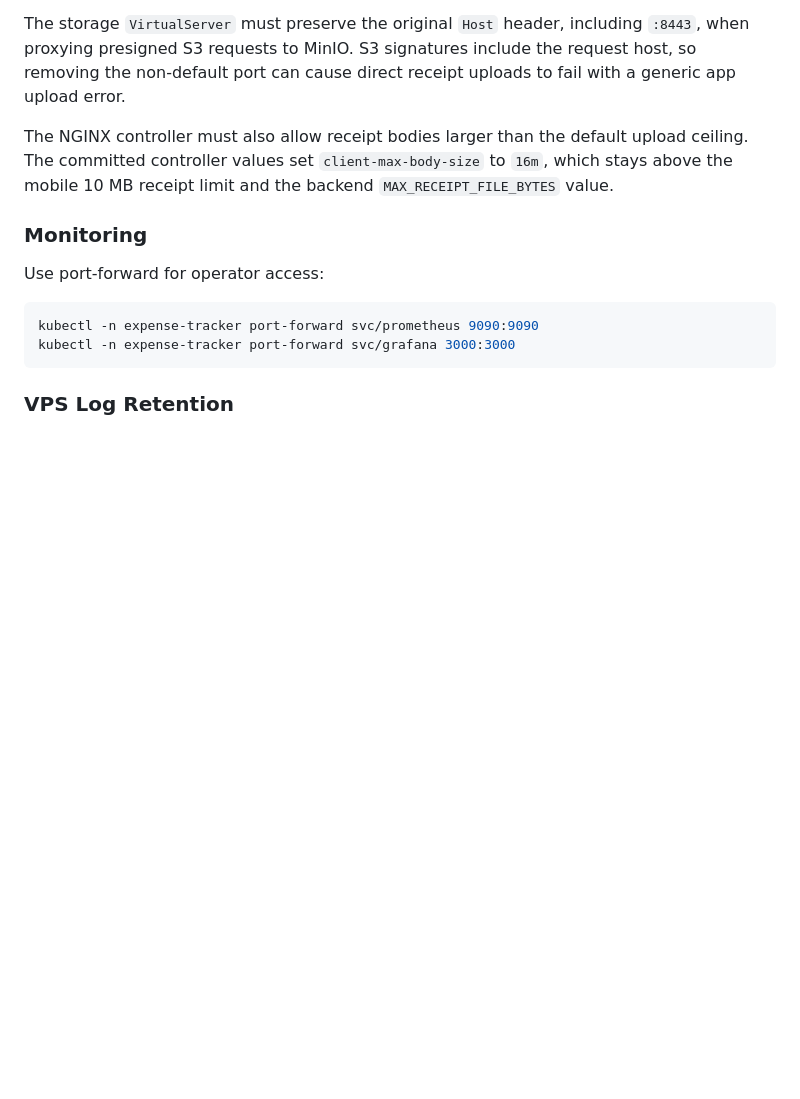
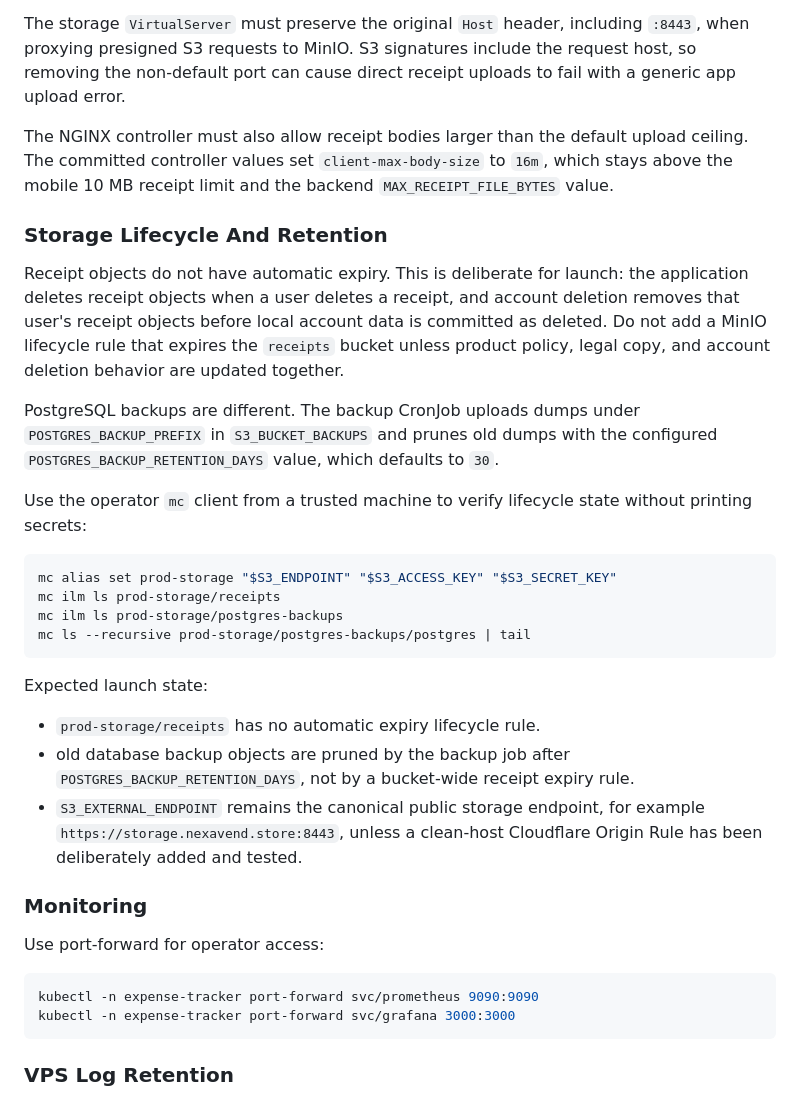
Before and after one commit to fotapol/ai-expense-tracker, a Markdown page: docs/DEPLOYMENT.md, the part around the change. Rendered like a GitHub page; blank space fills up the shorter version.

Commit message:
chore: document storage lifecycle policy

````diff
--- a/docs/DEPLOYMENT.md
+++ b/docs/DEPLOYMENT.md
@@ -315,6 +315,38 @@ upload ceiling. The committed controller values set `client-max-body-size` to
 `16m`, which stays above the mobile 10 MB receipt limit and the backend
 `MAX_RECEIPT_FILE_BYTES` value.
 
+### Storage Lifecycle And Retention
+
+Receipt objects do not have automatic expiry. This is deliberate for launch:
+the application deletes receipt objects when a user deletes a receipt, and
+account deletion removes that user's receipt objects before local account data
+is committed as deleted. Do not add a MinIO lifecycle rule that expires the
+`receipts` bucket unless product policy, legal copy, and account deletion
+behavior are updated together.
+
+PostgreSQL backups are different. The backup CronJob uploads dumps under
+`POSTGRES_BACKUP_PREFIX` in `S3_BUCKET_BACKUPS` and prunes old dumps with the
+configured `POSTGRES_BACKUP_RETENTION_DAYS` value, which defaults to `30`.
+
+Use the operator `mc` client from a trusted machine to verify lifecycle state
+without printing secrets:
+
+```bash
+mc alias set prod-storage "$S3_ENDPOINT" "$S3_ACCESS_KEY" "$S3_SECRET_KEY"
+mc ilm ls prod-storage/receipts
+mc ilm ls prod-storage/postgres-backups
+mc ls --recursive prod-storage/postgres-backups/postgres | tail
+```
+
+Expected launch state:
+
+- `prod-storage/receipts` has no automatic expiry lifecycle rule.
+- old database backup objects are pruned by the backup job after
+  `POSTGRES_BACKUP_RETENTION_DAYS`, not by a bucket-wide receipt expiry rule.
+- `S3_EXTERNAL_ENDPOINT` remains the canonical public storage endpoint, for
+  example `https://storage.nexavend.store:8443`, unless a clean-host Cloudflare
+  Origin Rule has been deliberately added and tested.
+
 ### Monitoring
 
 Use port-forward for operator access:
````
Also changed, not shown: docs/ENVIRONMENT_VARIABLES.md (+2 -2 lines).
